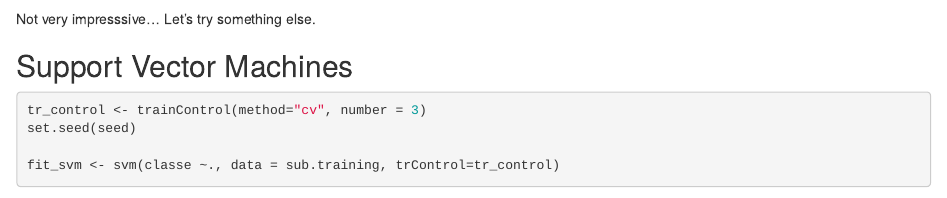
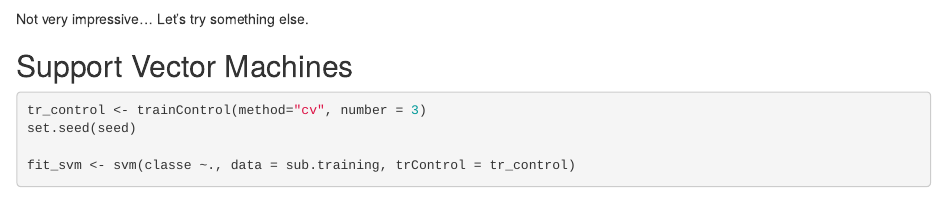
Before and after one commit to t0tem/ML_project1, an R Markdown document (Prediction_Assignment.Rmd): the page in a window 1100 px wide, from 3020 px down. Rendered offline with R 4.5, knitr and Pandoc, with nearby package versions; some code elsewhere in the file could not run offline.

Commit message:
small .update

````diff
--- a/Prediction_Assignment.Rmd
+++ b/Prediction_Assignment.Rmd
@@ -100,7 +100,7 @@ Accuracy of our prediction is 78.83% and the estimation of out-of sample error i
 ```{r}
 unname(1 - confusionMatrix(pred_dt, validation$classe)$overall[1])
 ```
-Not very impresssive... Let's try something else.
+Not very impressive... Let's try something else.
 
 ## Support Vector Machines
 
````
Also changed, not shown: Prediction_Assignment.Rmd (4 more changed lines).
